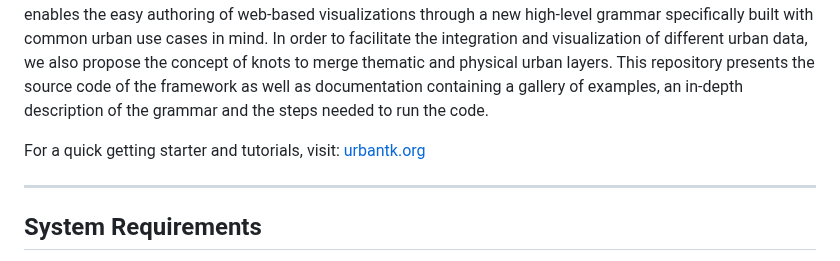
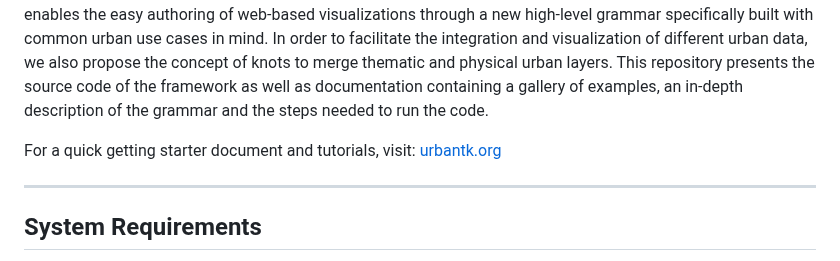
Before and after one commit to urban-toolkit/utk, a Markdown page: README.md, the part around the change. GitHub-like rendering.

```diff
--- a/README.md
+++ b/README.md
@@ -8,7 +8,7 @@ through a new high-level grammar specifically built with common urban use cases
 visualization of different urban data, we also propose the concept of knots to merge thematic and physical urban layers. This repository presents the source
 code of the framework as well as documentation containing a gallery of examples, an in-depth description of the grammar and the steps needed to run the code.
 
-For a quick getting starter and tutorials, visit: [urbantk.org](http://urbantk.org)
+For a quick getting starter document and tutorials, visit: [urbantk.org](http://urbantk.org)
 
 ---
 
```
